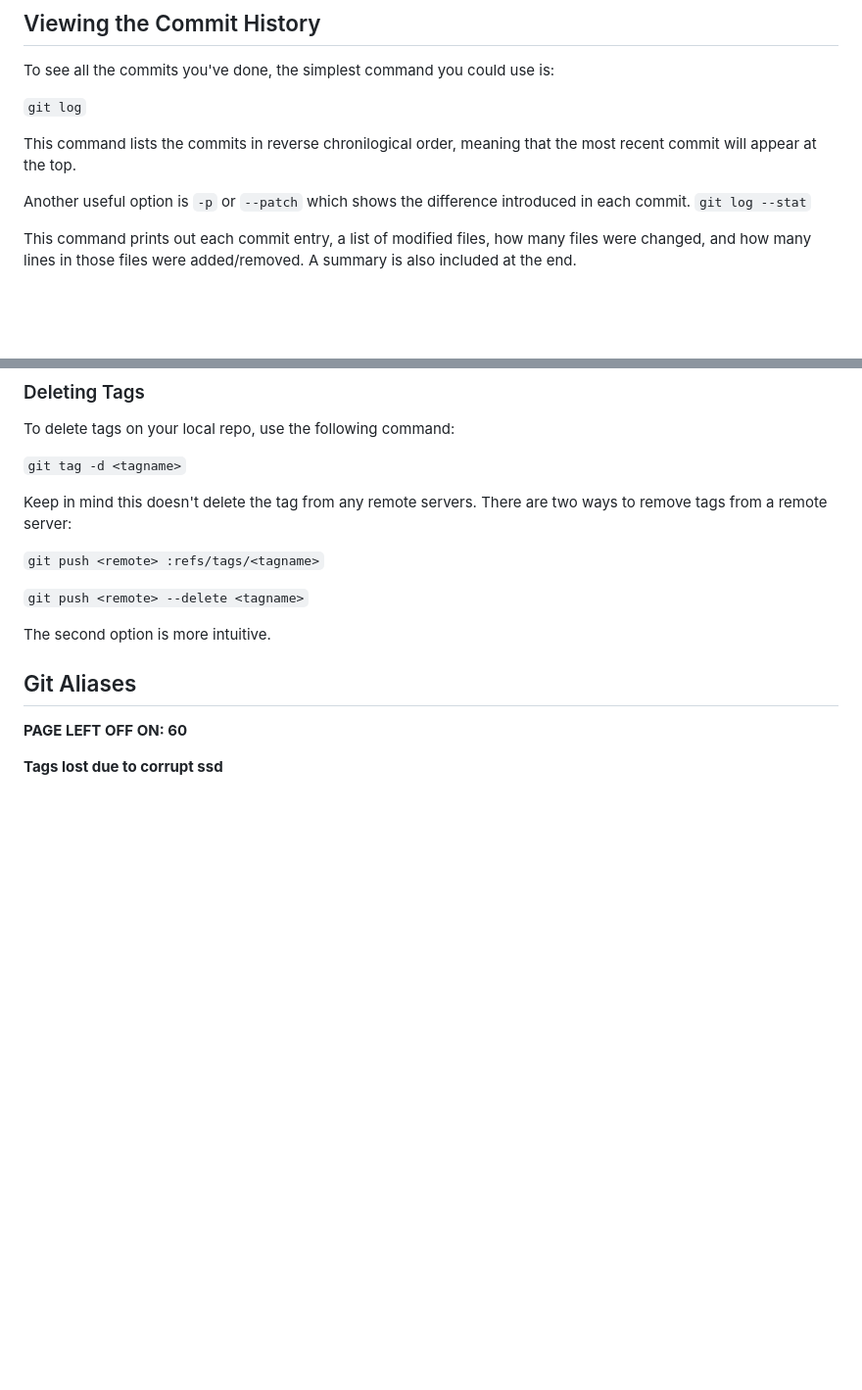
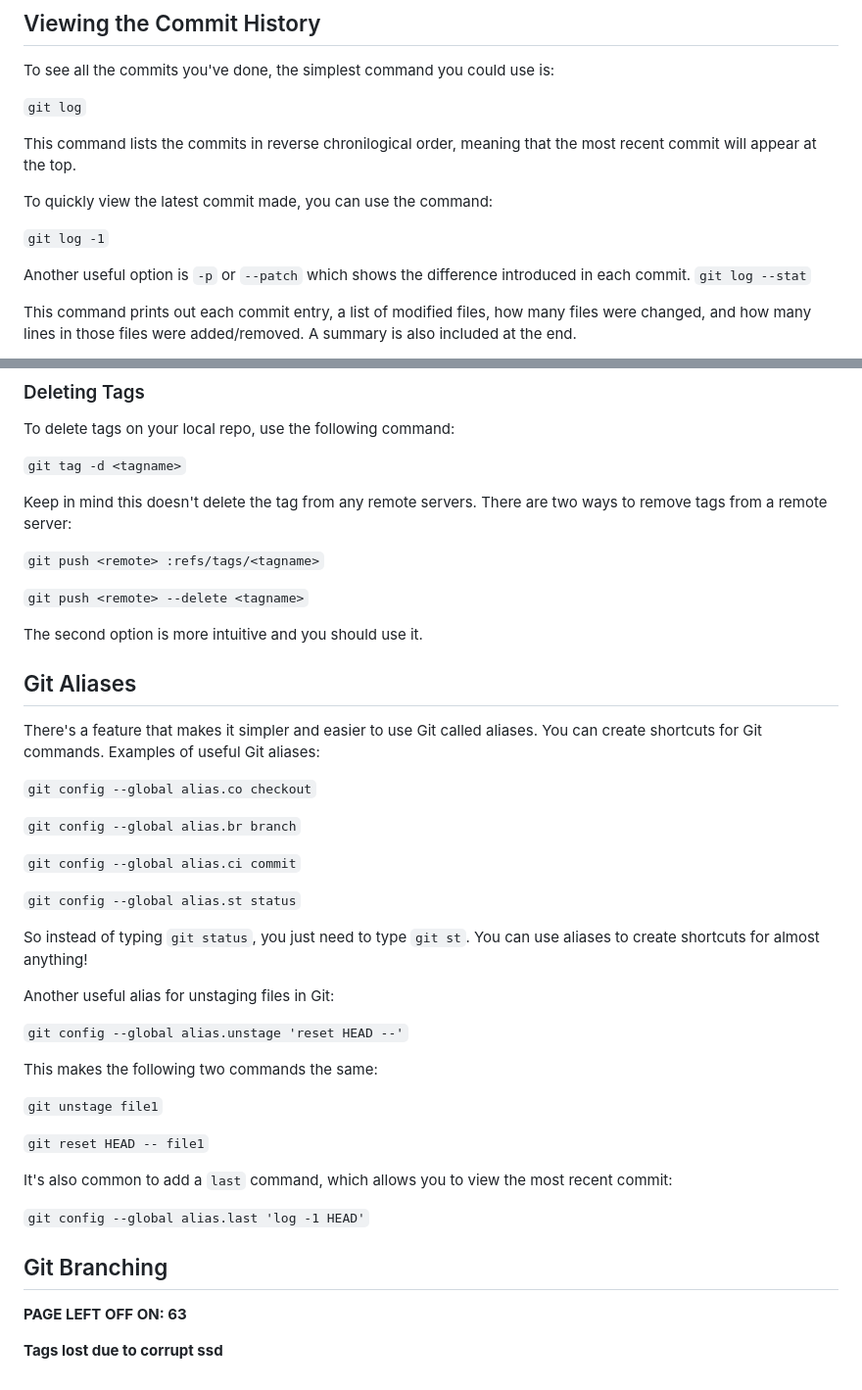
Before and after one commit to carloscaguana/test-repo, a Markdown page: gitBasics.md, 2 parts joined by grey strips. Shown at 98% size. Rendered like a GitHub page; blank space fills up the shorter version.

Commit message:
Added info on how to create aliases, as well as a new shortcut to viewing the last commit made.

```diff
--- a/gitBasics.md
+++ b/gitBasics.md
@@ -248,6 +248,10 @@ To see all the commits you've done, the simplest command you could use is:
 
 This command lists the commits in reverse chronilogical order, meaning that the most recent commit will appear at the top.
 
+To quickly view the latest commit made, you can use the command:
+
+`git log -1`
+
 Another useful option is `-p` or `--patch` which shows the difference introduced in each commit.
 `git log --stat`
 
@@ -437,11 +441,38 @@ Keep in mind this doesn't delete the tag from any remote servers. There are two
 
 `git push <remote> --delete <tagname>`
 
-The second option is more intuitive.
+The second option is more intuitive and you should use it.
 
 ## Git Aliases
 
+There's a feature that makes it simpler and easier to use Git called aliases. You can create shortcuts for Git commands. Examples of useful Git aliases:
 
-**PAGE LEFT OFF ON: 60**
+`git config --global alias.co checkout`
+
+`git config --global alias.br branch`
+
+`git config --global alias.ci commit`
+
+`git config --global alias.st status`
+
+So instead of typing `git status`, you just need to type `git st`. You can use aliases to create shortcuts for almost anything!
+
+Another useful alias for unstaging files in Git:
+
+`git config --global alias.unstage 'reset HEAD --'`
+
+This makes the following two commands the same:
+
+`git unstage file1`
+
+`git reset HEAD -- file1`
+
+It's also common to add a  `last` command, which allows you to view the most recent commit:
+
+`git config --global alias.last 'log -1 HEAD'`
+
+## Git Branching
+
+**PAGE LEFT OFF ON: 63**
 
 **Tags lost due to corrupt ssd**
```
